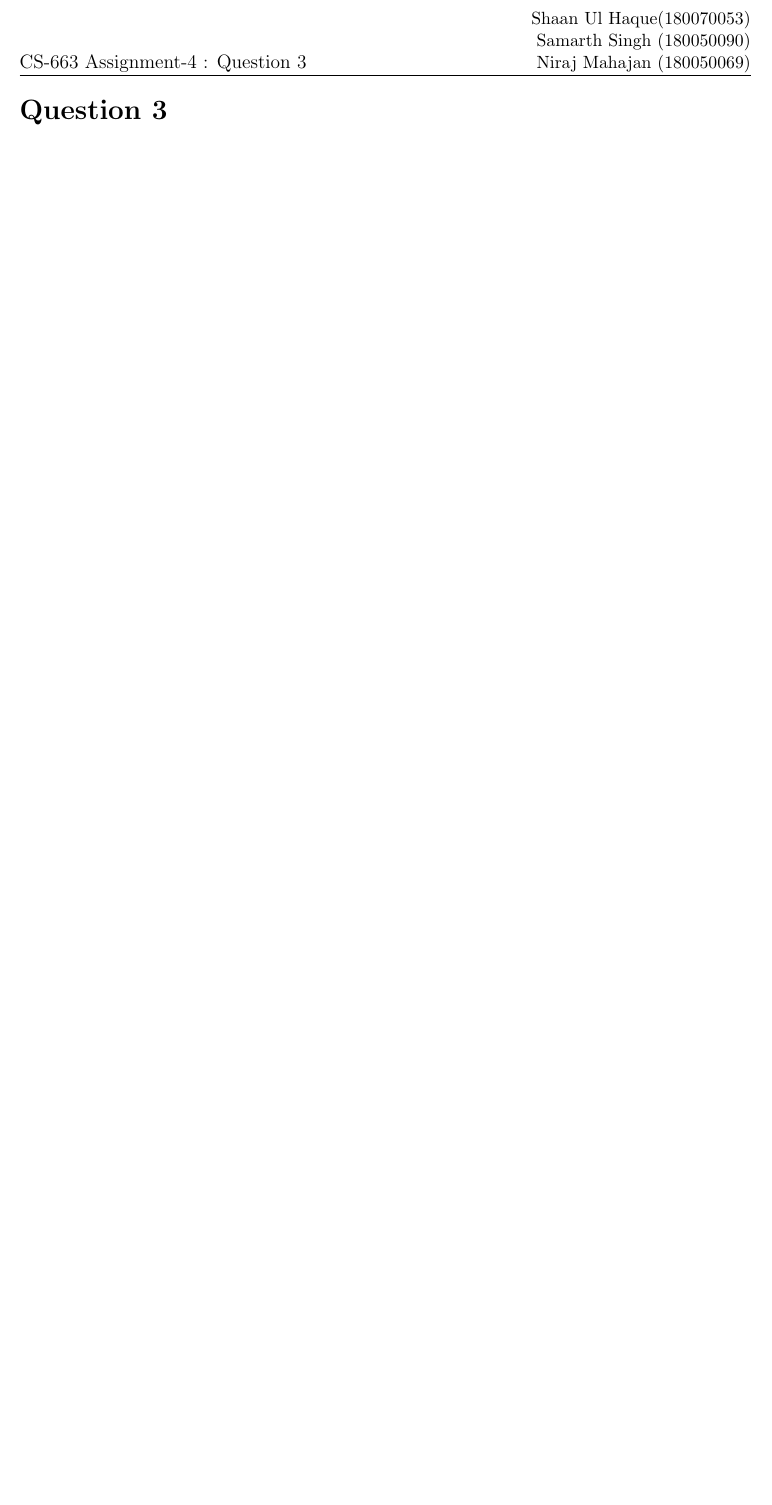
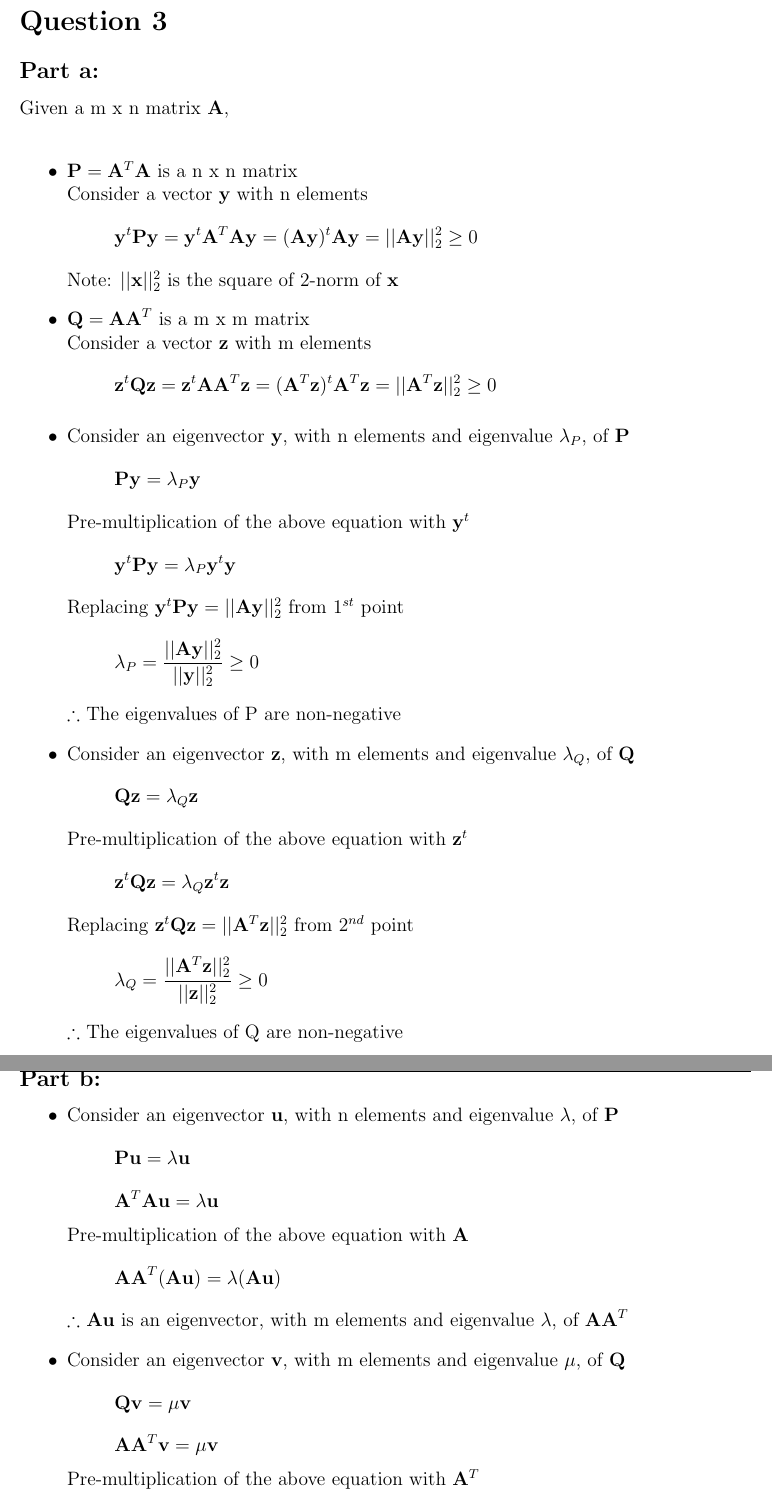
Before and after one commit to nirajmahajan/CS663_Digital_Image_Processing, a LaTeX problem sheet (assignment4/rawtex/q3/q3.tex): part of the page before the commit and two parts of pages 1 and 2 of 3 after it, the two joined at a grey line, cut at the place of the change, the shorter picture padded with empty space. Compiled offline with pdfLaTeX.

Commit message:
Update q3.tex
q3 a,b,c tex added

```diff
--- a/assignment4/rawtex/q3/q3.tex
+++ b/assignment4/rawtex/q3/q3.tex
@@ -3,11 +3,14 @@
 \usepackage[english]{babel}
 \usepackage[utf8]{inputenc}
 \usepackage{fancyhdr}
+\usepackage{enumerate}
 \usepackage[fleqn]{amsmath}
+\usepackage{amssymb}
 \usepackage{mathtools}
 \usepackage{tabto}
 \usepackage{bm}
 \usepackage{graphicx}
+\usepackage{float}
 \graphicspath{{./images/}}
 \usepackage[font=small,labelfont=bf]{caption}
 
@@ -20,4 +23,48 @@
 \begin{document}
 \vspace*{-22pt}
 \section*{Question 3}
-\subsection*{3.1 : Part A : }
+
+\subsection*{Part a:}
+Given a m x n matrix {\bf A},\\
+\begin {itemize}
+\item ${\bf P}={\bf A}^T{\bf A}$ is a n x n matrix\\
+Consider a vector {\bf y} with n elements
+\[{\bf y}^t{\bf Py}={\bf y}^t{\bf A}^T{\bf Ay}=({\bf Ay})^t{\bf Ay}= ||{\bf Ay}||_2^2\geq 0\]
+Note: $||{\bf x}||_2^2$ is the square of 2-norm of {\bf x}
+
+\item ${\bf Q}={\bf AA}^T$ is a m x m matrix\\
+Consider a vector {\bf z} with m elements
+\[{\bf z}^t{\bf Qz}={\bf z}^t{\bf AA}^T{\bf z}=({\bf A}^T{\bf z})^t{\bf A}^T{\bf z}=||{\bf A}^T{\bf z}||_2^2\geq 0\]
+
+\item Consider an eigenvector {\bf y}, with n elements and eigenvalue $\lambda_P$, of {\bf P}
+\[{\bf Py}= \lambda_P{\bf y}\]
+Pre-multiplication of the above equation with ${\bf y}^t$
+\[{\bf y}^t{\bf Py}=\lambda_P{\bf y}^t{\bf y}\]
+Replacing ${\bf y}^t{\bf Py}=||{\bf Ay}||_2^2$ from $1^{st}$ point
+\[\lambda_P=\frac{||{\bf Ay}||_2^2}{||{\bf y}||_2^2}\geq 0\]
+$\therefore$ The eigenvalues of P are non-negative
+
+\item Consider an eigenvector {\bf z}, with m elements and eigenvalue $\lambda_Q$, of {\bf Q}
+\[{\bf Qz}= \lambda_Q{\bf z}\]
+Pre-multiplication of the above equation with ${\bf z}^t$
+\[{\bf z}^t{\bf Qz}=\lambda_Q{\bf z}^t{\bf z}\]
+Replacing ${\bf z}^t{\bf Qz}=||{\bf A}^T{\bf z}||_2^2$ from $2^{nd}$ point
+\[\lambda_Q=\frac{||{\bf A}^T{\bf z}||_2^2}{||{\bf z}||_2^2}\geq 0\]
+$\therefore$ The eigenvalues of Q are non-negative
+
+\end {itemize}
+\pagebreak
+\subsection*{Part b:}
+\begin{itemize}
+\item Consider an eigenvector {\bf u}, with n elements and eigenvalue $\lambda$, of {\bf P}
+\[{\bf Pu}= \lambda{\bf u}\]
+\[{\bf A}^T{\bf Au}=\lambda{\bf u}\]
+Pre-multiplication of the above equation with {\bf A}
+\[{\bf AA}^T({\bf Au})=\lambda({\bf Au})\]
+$\therefore$ {\bf Au} is an eigenvector, with m elements and eigenvalue $\lambda$, of ${\bf AA}^T$
+
+\item Consider an eigenvector {\bf v}, with m elements and eigenvalue $\mu$, of {\bf Q}
+\[{\bf Qv}= \mu{\bf v}\]
+\[{\bf AA}^T{\bf v}=\mu{\bf v}\]
+Pre-multiplication of the above equation with ${\bf A}^T$
+\[{\bf A}^T{\bf A}({\bf A}^T{\bf v})=\mu({\bf A}^T{\bf v})\]
```
Also changed, not shown: assignment4/rawtex/q3/q3.tex (19 more changed lines).
